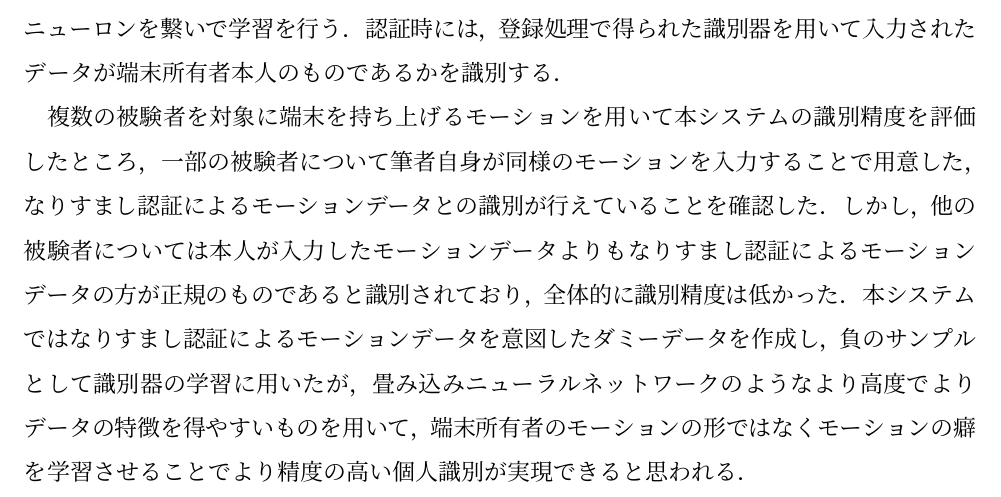
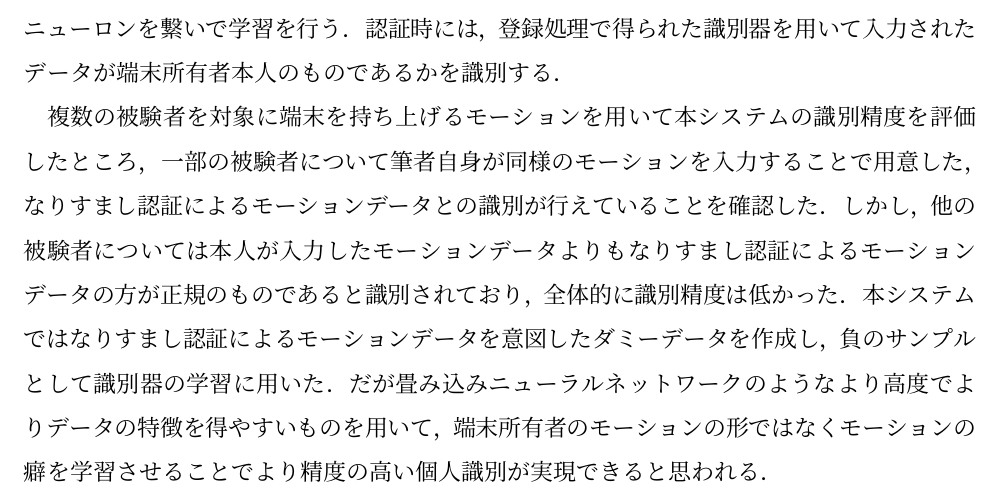
Before and after one commit to arkenous/master-thesis, a LaTeX thesis (thesis/thesis.tex, which reads thesis/0_Abstruct.tex): part of page 3 of 35, cut so that both start at the same text. Compiled offline with pLaTeX and dvipdfmx.

Commit message:
Modify Abstruct

```diff
--- a/thesis/0_Abstruct.tex
+++ b/thesis/0_Abstruct.tex
@@ -29,4 +30,5 @@
 % 結論を簡単に
 複数の被験者を対象に端末を持ち上げるモーションを用いて本システムの識別精度を評価したところ，一部の被験者について筆者自身が同様のモーションを入力することで用意した，なりすまし認証によるモーションデータとの識別が行えていることを確認した．
 しかし，他の被験者については本人が入力したモーションデータよりもなりすまし認証によるモーションデータの方が正規のものであると識別されており，全体的に識別精度は低かった．
-本システムではなりすまし認証によるモーションデータを意図したダミーデータを作成し，負のサンプルとして識別器の学習に用いたが，畳み込みニューラルネットワークのようなより高度でよりデータの特徴を得やすいものを用いて，端末所有者のモーションの形ではなくモーションの癖を学習させることでより精度の高い個人識別が実現できると思われる．
+本システムではなりすまし認証によるモーションデータを意図したダミーデータを作成し，負のサンプルとして識別器の学習に用いた．
+だが畳み込みニューラルネットワークのようなより高度でよりデータの特徴を得やすいものを用いて，端末所有者のモーションの形ではなくモーションの癖を学習させることでより精度の高い個人識別が実現できると思われる．
```
Also changed, not shown: thesis/0_Abstruct.tex (1 more changed lines).
